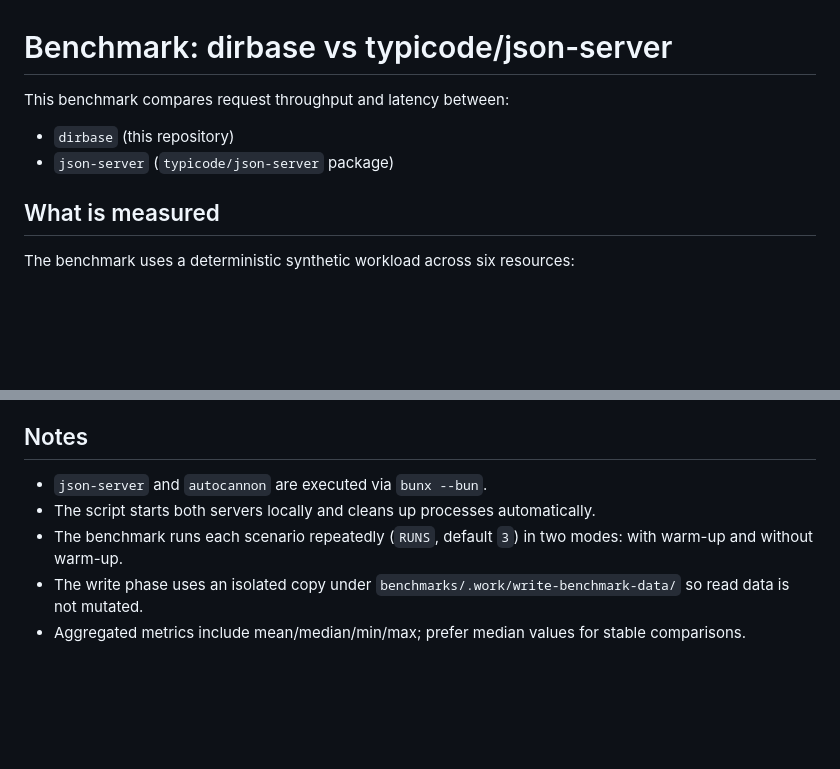
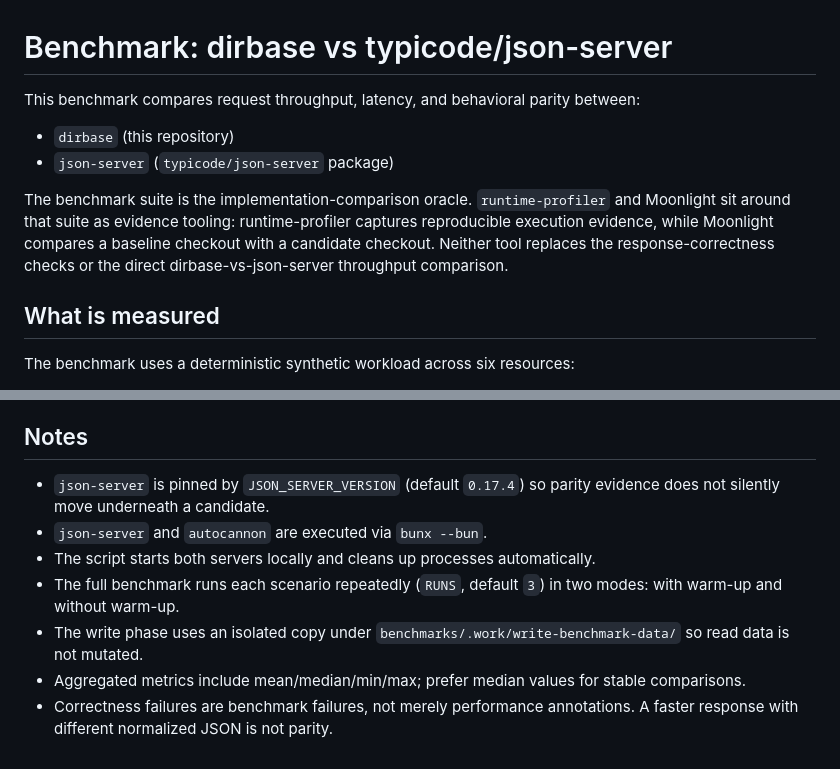
Before and after one commit to moritzbrantner/dirbase, a Markdown page: benchmarks/README.md, 2 parts joined by grey strips. GitHub-like rendering; blank space fills up the shorter version.

```diff
--- a/benchmarks/README.md
+++ b/benchmarks/README.md
@@ -1,9 +1,11 @@
 # Benchmark: dirbase vs typicode/json-server
 
-This benchmark compares request throughput and latency between:
+This benchmark compares request throughput, latency, and behavioral parity between:
 
 - `dirbase` (this repository)
 - `json-server` (`typicode/json-server` package)
+
+The benchmark suite is the implementation-comparison oracle. `runtime-profiler` and Moonlight sit around that suite as evidence tooling: runtime-profiler captures reproducible execution evidence, while Moonlight compares a baseline checkout with a candidate checkout. Neither tool replaces the response-correctness checks or the direct dirbase-vs-json-server throughput comparison.
 
 ## What is measured
 
@@ -89,8 +123,10 @@ Raw `autocannon` JSON and aggregated reports are written to:
 
 ## Notes
 
+- `json-server` is pinned by `JSON_SERVER_VERSION` (default `0.17.4`) so parity evidence does not silently move underneath a candidate.
 - `json-server` and `autocannon` are executed via `bunx --bun`.
 - The script starts both servers locally and cleans up processes automatically.
-- The benchmark runs each scenario repeatedly (`RUNS`, default `3`) in two modes: with warm-up and without warm-up.
+- The full benchmark runs each scenario repeatedly (`RUNS`, default `3`) in two modes: with warm-up and without warm-up.
 - The write phase uses an isolated copy under `benchmarks/.work/write-benchmark-data/` so read data is not mutated.
 - Aggregated metrics include mean/median/min/max; prefer median values for stable comparisons.
+- Correctness failures are benchmark failures, not merely performance annotations. A faster response with different normalized JSON is not parity.
```
Also changed, not shown: other parts of benchmarks/README.md (+37 -5 lines).
